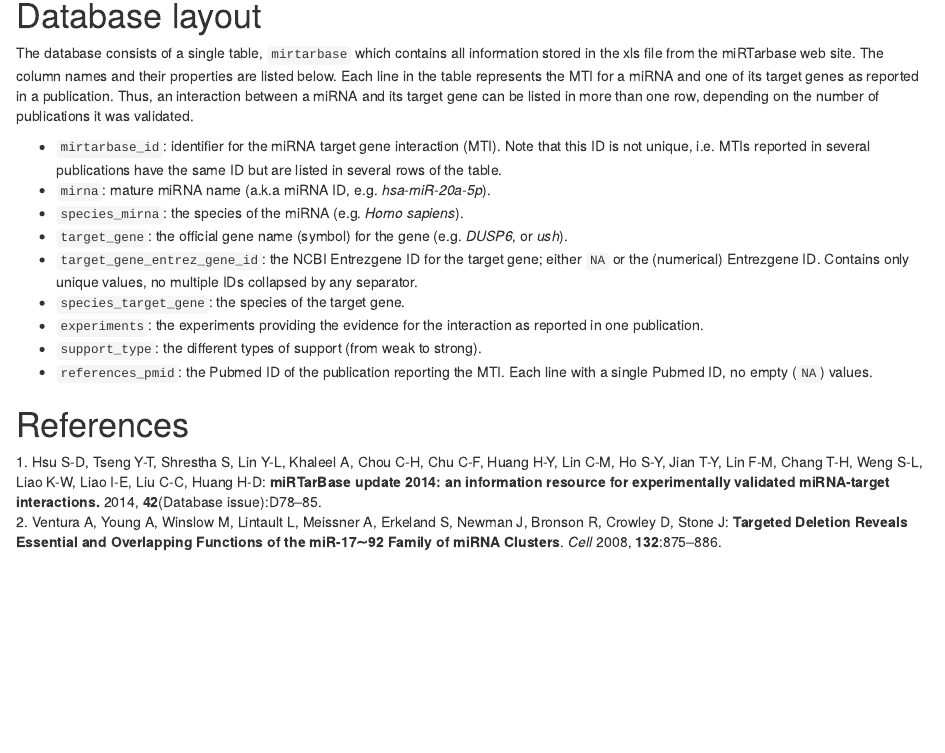
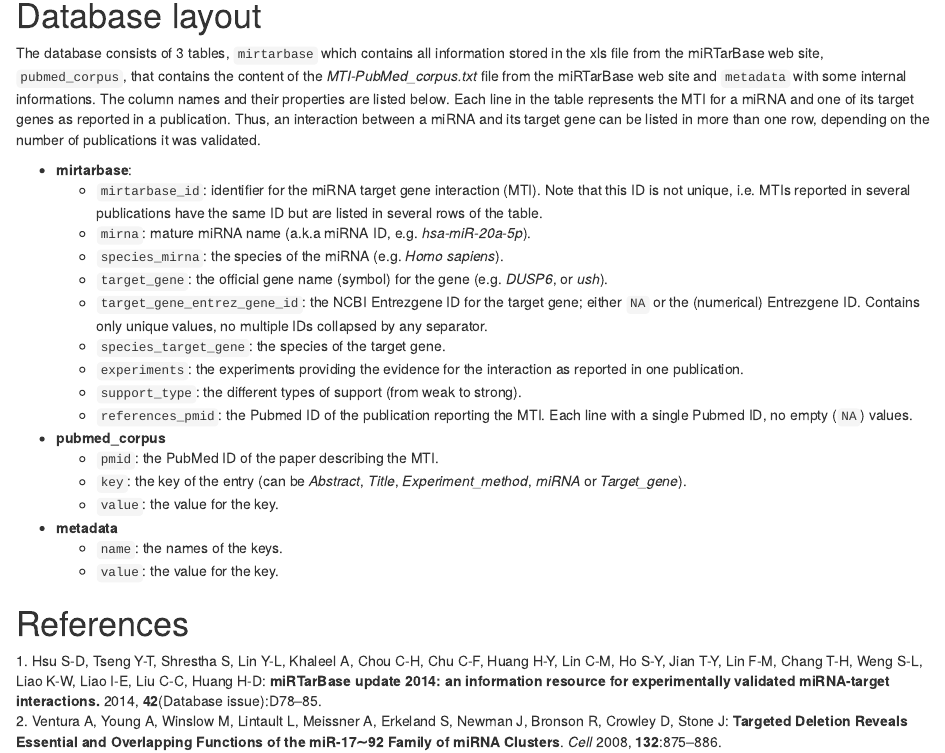
Before and after one commit to jorainer/mirtarbase, an R Markdown document (vignettes/mirtarbase.Rmd): the page in a window 1100 px wide, from 7440 px down before the commit and from 7470 px down after it, so that both start at the same text. Rendered offline with R 4.5, knitr and Pandoc, with nearby package versions; some code elsewhere in the file could not run offline; common packages that the code uses without loading them are loaded.

Commit message:
mirtarbase for miRTarBase release 6.1
+ Included the newest miRTarBase release.

```diff
--- a/vignettes/mirtarbase.Rmd
+++ b/vignettes/mirtarbase.Rmd
@@ -391,29 +395,41 @@ premirna2matmirna(c("hsa-mir-16-1", "hsa-mir-16-2"), return.type="list")
 
 # Database layout<a id="orgtarget1"></a><a id="orgheadline8"></a>
 
-The database consists of a single table, `mirtarbase` which contains all
-information stored in the xls file from the miRTarbase web site. The column
-names and their properties are listed below. Each line in the table represents
-the MTI for a miRNA and one of its target genes as reported in a
-publication. Thus, an interaction between a miRNA and its target gene can be
-listed in more than one row, depending on the number of publications it was
-validated.
+The database consists of 3 tables, `mirtarbase` which contains all information
+stored in the xls file from the miRTarBase web site, `pubmed_corpus`, that
+contains the content of the *MTI-PubMed\_corpus.txt* file from the miRTarBase web
+site and `metadata` with some internal informations. The column names and their
+properties are listed below. Each line in the table represents the MTI for a
+miRNA and one of its target genes as reported in a publication. Thus, an
+interaction between a miRNA and its target gene can be listed in more than one
+row, depending on the number of publications it was validated.
 
--   `mirtarbase_id`: identifier for the miRNA target gene interaction (MTI). Note
-    that this ID is not unique, i.e. MTIs reported in several publications have
-    the same ID but are listed in several rows of the table.
--   `mirna`: mature miRNA name (a.k.a miRNA ID, e.g. *hsa-miR-20a-5p*).
--   `species_mirna`: the species of the miRNA (e.g. *Homo sapiens*).
--   `target_gene`: the official gene name (symbol) for the gene (e.g. *DUSP6*, or
-    *ush*).
--   `target_gene_entrez_gene_id`: the NCBI Entrezgene ID for the target gene;
-    either `NA` or the (numerical) Entrezgene ID. Contains only unique values, no
-    multiple IDs collapsed by any separator.
--   `species_target_gene`: the species of the target gene.
--   `experiments`: the experiments providing the evidence for the interaction as
-    reported in one publication.
--   `support_type`: the different types of support (from weak to strong).
--   `references_pmid`: the Pubmed ID of the publication reporting the MTI. Each
-    line with a single Pubmed ID, no empty (`NA`) values.
+-   **mirtarbase**:
+    -   `mirtarbase_id`: identifier for the miRNA target gene interaction (MTI). Note
+        that this ID is not unique, i.e. MTIs reported in several publications have
+        the same ID but are listed in several rows of the table.
+    -   `mirna`: mature miRNA name (a.k.a miRNA ID, e.g. *hsa-miR-20a-5p*).
+    -   `species_mirna`: the species of the miRNA (e.g. *Homo sapiens*).
+    -   `target_gene`: the official gene name (symbol) for the gene (e.g. *DUSP6*, or
+        *ush*).
+    -   `target_gene_entrez_gene_id`: the NCBI Entrezgene ID for the target gene;
+        either `NA` or the (numerical) Entrezgene ID. Contains only unique values, no
+        multiple IDs collapsed by any separator.
+    -   `species_target_gene`: the species of the target gene.
+    -   `experiments`: the experiments providing the evidence for the interaction as
+        reported in one publication.
+    -   `support_type`: the different types of support (from weak to strong).
+    -   `references_pmid`: the Pubmed ID of the publication reporting the MTI. Each
+        line with a single Pubmed ID, no empty (`NA`) values.
+
+-   **pubmed\_corpus**
+    -   `pmid`: the PubMed ID of the paper describing the MTI.
+    -   `key`: the key of the entry (can be *Abstract*, *Title*,
+        *Experiment\_method*, *miRNA* or *Target\_gene*).
+    -   `value`: the value for the key.
+
+-   **metadata**
+    -   `name`: the names of the keys.
+    -   `value`: the value for the key.
 
 # References<a id="orgheadline9"></a>
```
Also changed, not shown: .travis.yml (added, +41 -0 lines), vignettes/mirtarbase.Rmd (4 more changed lines), 8 other files.
